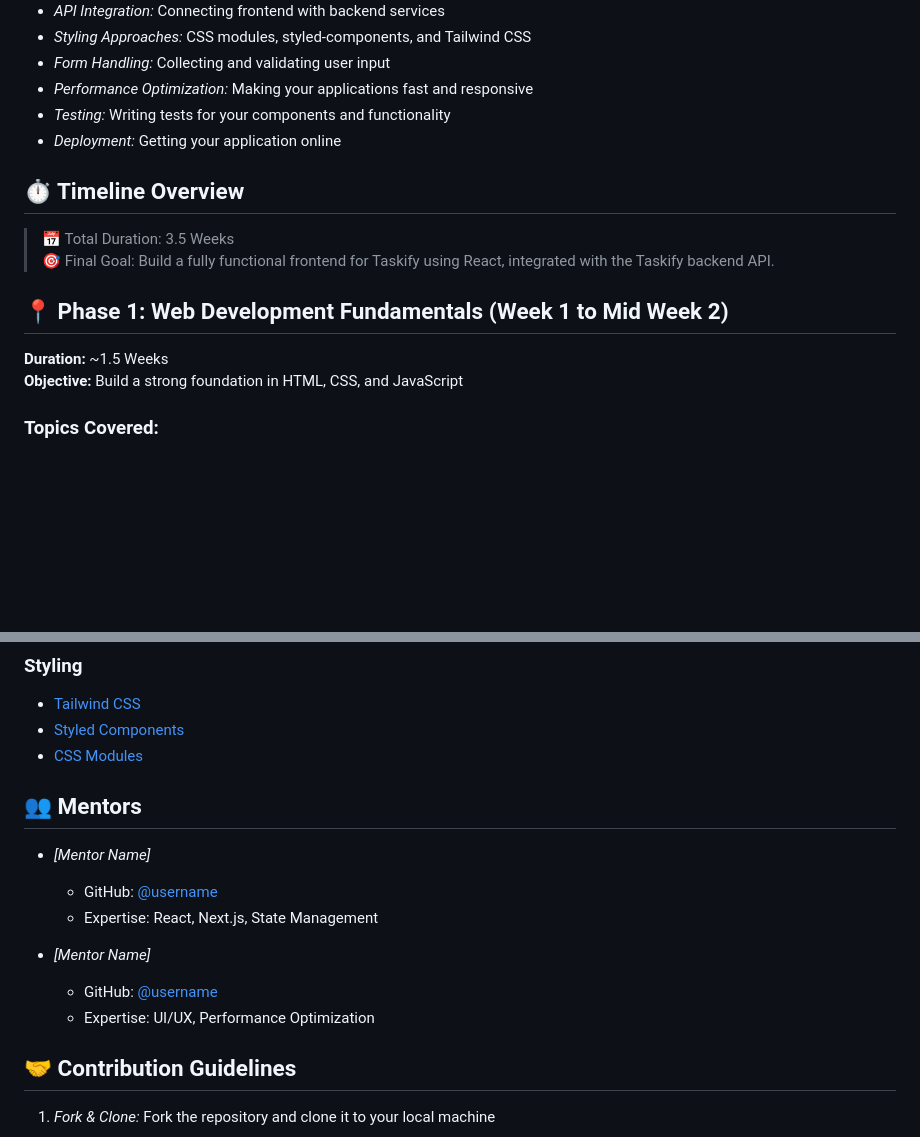
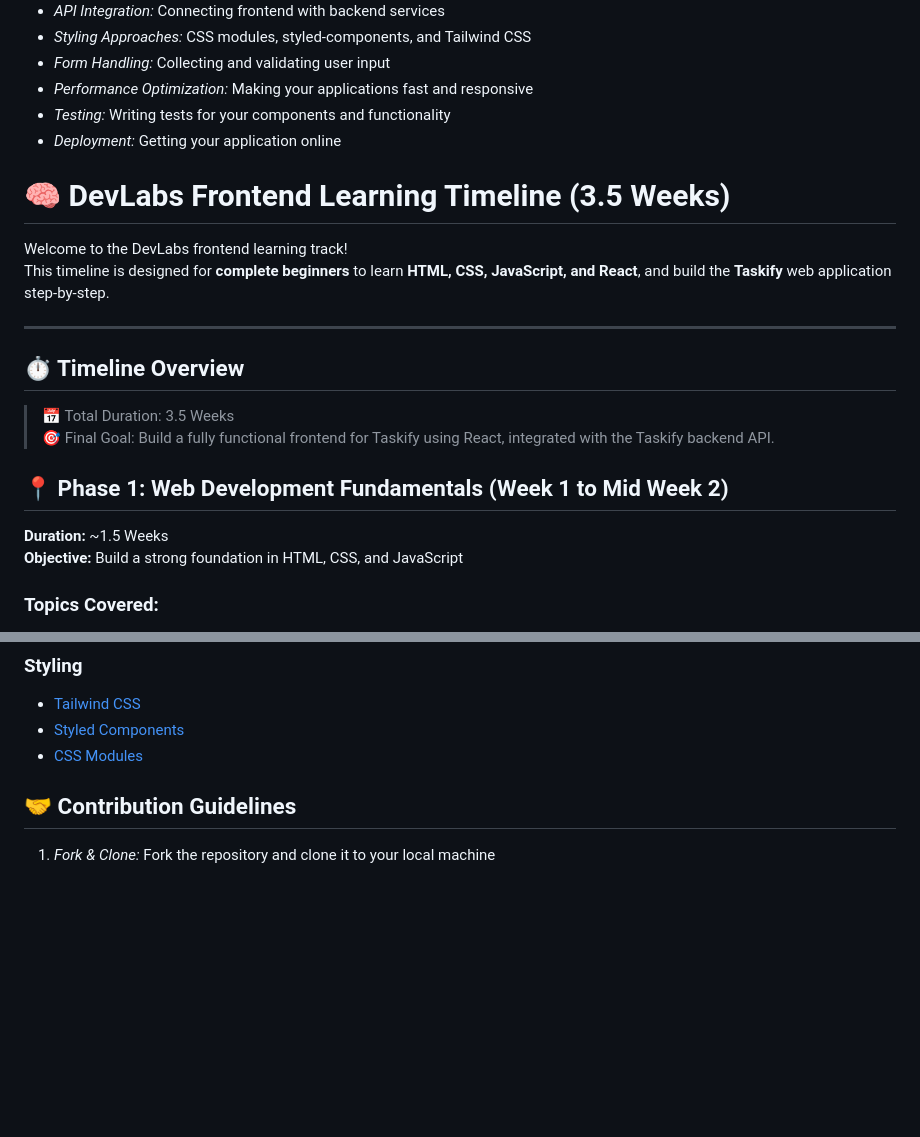
Before and after one commit to OpenLake/DevLabs-2025, a Markdown page: Frontend/README.md, 2 parts joined by grey strips. GitHub-like rendering; blank space fills up the shorter version.

Commit message:
Update README.md
frontend readme updated

```diff
--- a/Frontend/README.md
+++ b/Frontend/README.md
@@ -26,6 +26,14 @@ Next.js is a React framework that enables functionality such as server-side rend
 - *Performance Optimization:* Making your applications fast and responsive
 - *Testing:* Writing tests for your components and functionality
 - *Deployment:* Getting your application online
+
+# 🧠 DevLabs Frontend Learning Timeline (3.5 Weeks)
+
+Welcome to the DevLabs frontend learning track!
+This timeline is designed for **complete beginners** to learn **HTML, CSS, JavaScript, and React**, and build the **Taskify** web application step-by-step.
+
+---
+
 ## ⏱️ Timeline Overview
 
 > 📅 Total Duration: 3.5 Weeks
@@ -37,6 +45,7 @@ Next.js is a React framework that enables functionality such as server-side rend
 
 **Duration:** ~1.5 Weeks
 **Objective:** Build a strong foundation in HTML, CSS, and JavaScript
+
 
 ### Topics Covered:
 - **HTML**
@@ -174,15 +181,7 @@ For the Taskify project, each track will be responsible for the following compon
 - [Styled Components](https://styled-components.com/)
 - [CSS Modules](https://github.com/css-modules/css-modules)
 
-## 👥 Mentors
 
-- *[Mentor Name]*
-  - GitHub: [@username](https://github.com/username)
-  - Expertise: React, Next.js, State Management
-
-- *[Mentor Name]*
-  - GitHub: [@username](https://github.com/username)
-  - Expertise: UI/UX, Performance Optimization
 
 ## 🤝 Contribution Guidelines
 
```
Also changed, not shown: other parts of Frontend/README.md (+0 -2 lines).
